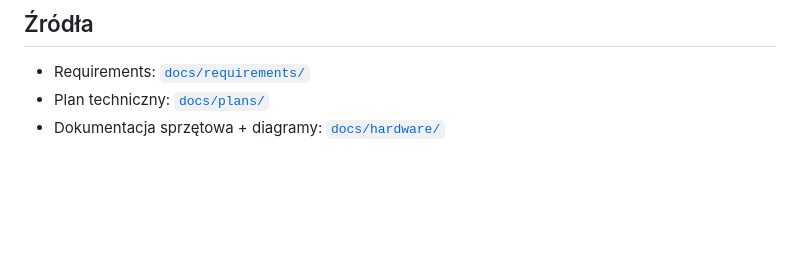
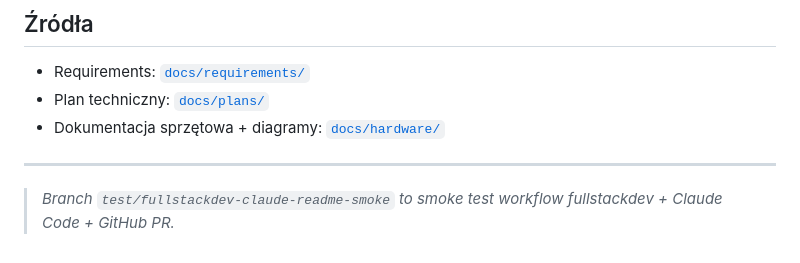
Before and after one commit to pawelpazniewski/thatmotor, a Markdown page: README.md, the part around the change. GitHub-like rendering; blank space fills up the shorter version.

Commit message:
docs: add fullstackdev Claude PR smoke note

```diff
--- a/README.md
+++ b/README.md
@@ -177,3 +177,7 @@ postój przy zmianie kierunku **400 ms**, próg CH4 **1500 µs**, okno kliknię
 - Requirements: [`docs/requirements/`](docs/requirements/)
 - Plan techniczny: [`docs/plans/`](docs/plans/)
 - Dokumentacja sprzętowa + diagramy: [`docs/hardware/`](docs/hardware/)
+
+---
+
+> _Branch `test/fullstackdev-claude-readme-smoke` to smoke test workflow fullstackdev + Claude Code + GitHub PR._
```
